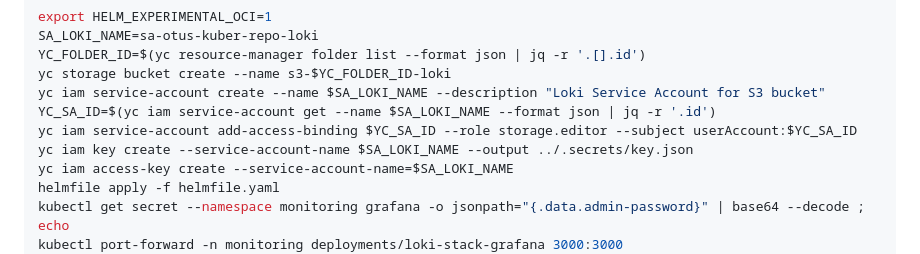
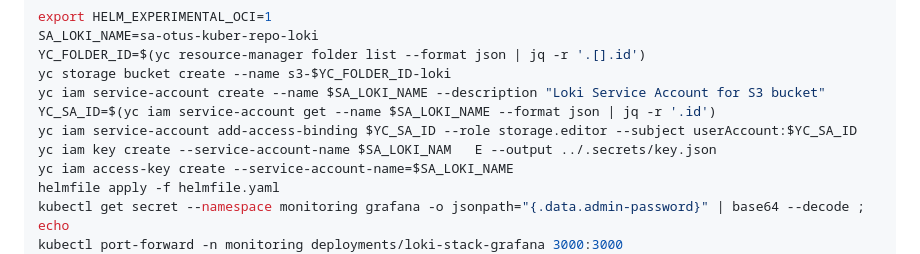
Before and after one commit to KubernetesOTUS/aasdhajkshd_repo, a Markdown page: README.md, the part around one of its changes. Drawn GitHub-style.

```diff
--- a/README.md
+++ b/README.md
@@ -58,7 +58,7 @@ yc storage bucket create --name s3-$YC_FOLDER_ID-loki
 yc iam service-account create --name $SA_LOKI_NAME --description "Loki Service Account for S3 bucket"
 YC_SA_ID=$(yc iam service-account get --name $SA_LOKI_NAME --format json | jq -r '.id')
 yc iam service-account add-access-binding $YC_SA_ID --role storage.editor --subject userAccount:$YC_SA_ID
-yc iam key create --service-account-name $SA_LOKI_NAME --output ../.secrets/key.json
+yc iam key create --service-account-name $SA_LOKI_NAM   E --output ../.secrets/key.json
 yc iam access-key create --service-account-name=$SA_LOKI_NAME
 helmfile apply -f helmfile.yaml
 kubectl get secret --namespace monitoring grafana -o jsonpath="{.data.admin-password}" | base64 --decode ; echo
```
Also changed, not shown: other parts of README.md (+3 -1 lines).
